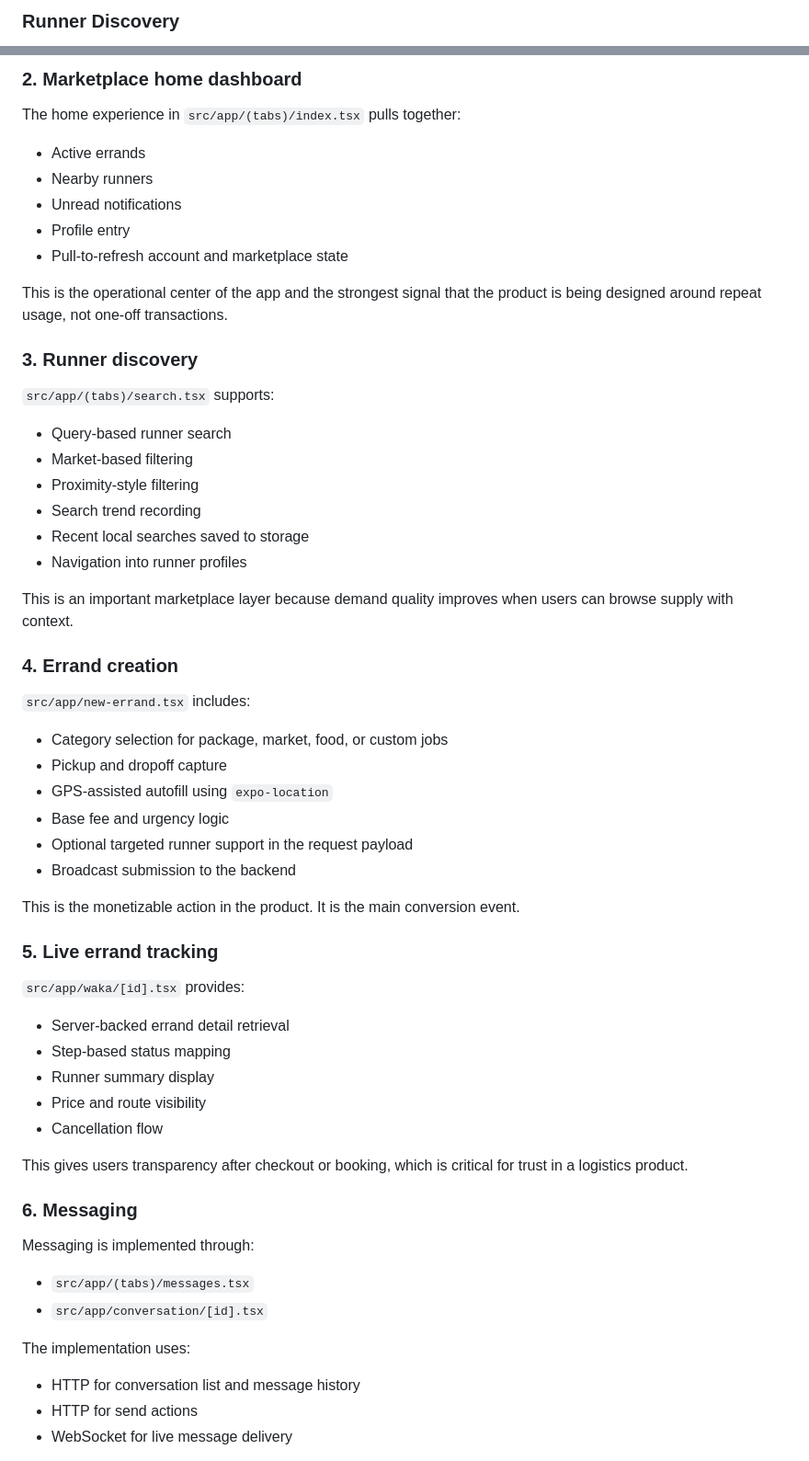
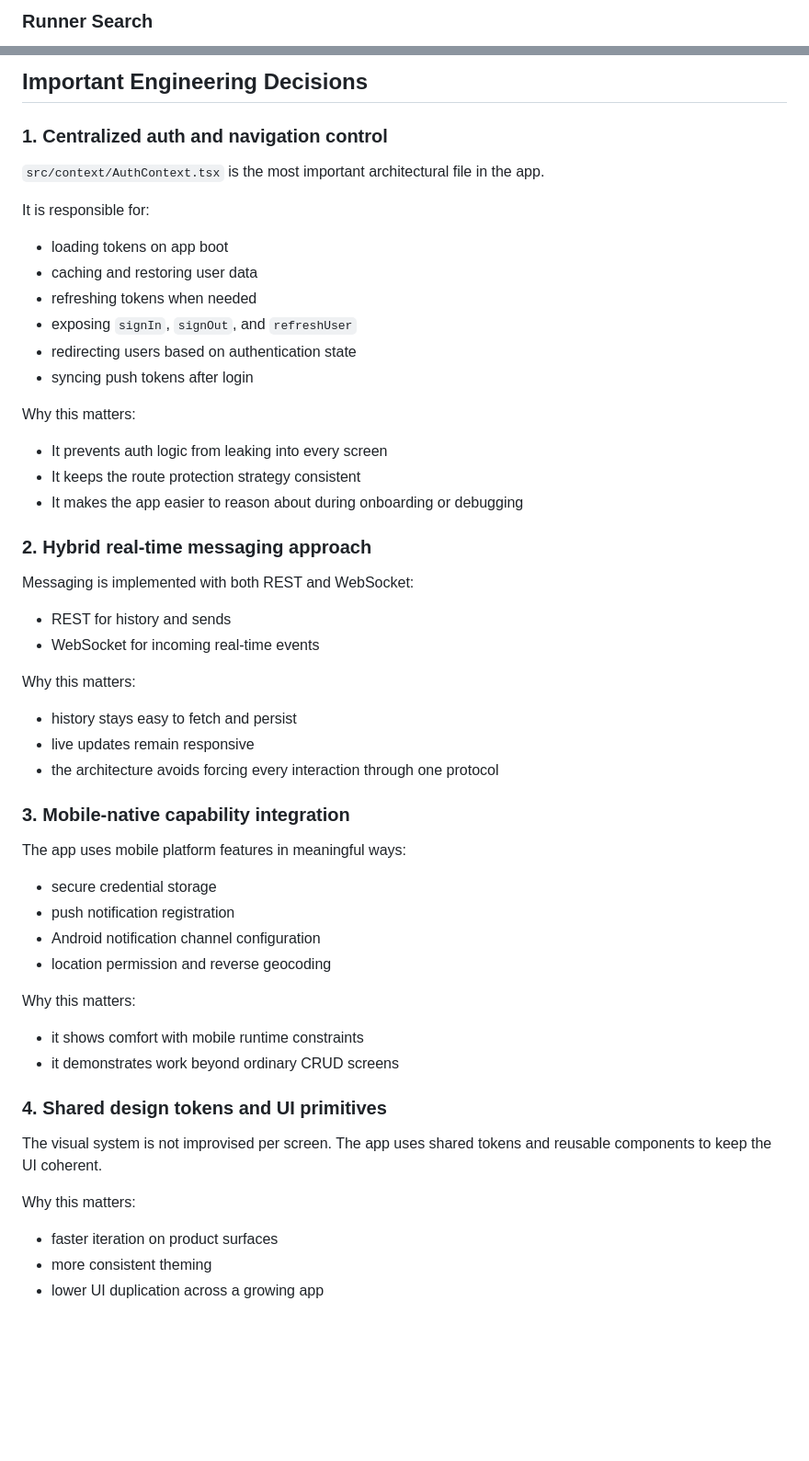
Before and after one commit to kashimkyari/Sahara-Nomad, a Markdown page: README.md, 2 parts joined by grey strips. Shown at 92% size. Rendered like a GitHub page; blank space fills up the shorter version.

```diff
--- a/README.md
+++ b/README.md
@@ -62,3 +163,3 @@ Replace these placeholders with real product images when available. The placehol
 
-### Runner Discovery
+### Runner Search
 
@@ -140,64 +254,59 @@ This matters because it moves the app beyond brochureware. There is real account
 
-### 2. Marketplace home dashboard
+## Important Engineering Decisions
 
-The home experience in `src/app/(tabs)/index.tsx` pulls together:
+### 1. Centralized auth and navigation control
 
-- Active errands
-- Nearby runners
-- Unread notifications
-- Profile entry
-- Pull-to-refresh account and marketplace state
+`src/context/AuthContext.tsx` is the most important architectural file in the app.
 
-This is the operational center of the app and the strongest signal that the product is being designed around repeat usage, not one-off transactions.
+It is responsible for:
 
-### 3. Runner discovery
+- loading tokens on app boot
+- caching and restoring user data
+- refreshing tokens when needed
+- exposing `signIn`, `signOut`, and `refreshUser`
+- redirecting users based on authentication state
+- syncing push tokens after login
 
-`src/app/(tabs)/search.tsx` supports:
+Why this matters:
 
-- Query-based runner search
-- Market-based filtering
-- Proximity-style filtering
-- Search trend recording
-- Recent local searches saved to storage
-- Navigation into runner profiles
+- It prevents auth logic from leaking into every screen
+- It keeps the route protection strategy consistent
+- It makes the app easier to reason about during onboarding or debugging
 
-This is an important marketplace layer because demand quality improves when users can browse supply with context.
+### 2. Hybrid real-time messaging approach
 
-### 4. Errand creation
+Messaging is implemented with both REST and WebSocket:
 
-`src/app/new-errand.tsx` includes:
+- REST for history and sends
+- WebSocket for incoming real-time events
 
-- Category selection for package, market, food, or custom jobs
-- Pickup and dropoff capture
-- GPS-assisted autofill using `expo-location`
-- Base fee and urgency logic
-- Optional targeted runner support in the request payload
-- Broadcast submission to the backend
+Why this matters:
 
-This is the monetizable action in the product. It is the main conversion event.
+- history stays easy to fetch and persist
+- live updates remain responsive
+- the architecture avoids forcing every interaction through one protocol
 
-### 5. Live errand tracking
+### 3. Mobile-native capability integration
 
-`src/app/waka/[id].tsx` provides:
+The app uses mobile platform features in meaningful ways:
 
-- Server-backed errand detail retrieval
-- Step-based status mapping
-- Runner summary display
-- Price and route visibility
-- Cancellation flow
+- secure credential storage
+- push notification registration
+- Android notification channel configuration
+- location permission and reverse geocoding
 
-This gives users transparency after checkout or booking, which is critical for trust in a logistics product.
+Why this matters:
 
-### 6. Messaging
+- it shows comfort with mobile runtime constraints
+- it demonstrates work beyond ordinary CRUD screens
 
-Messaging is implemented through:
+### 4. Shared design tokens and UI primitives
 
-- `src/app/(tabs)/messages.tsx`
-- `src/app/conversation/[id].tsx`
+The visual system is not improvised per screen. The app uses shared tokens and reusable components to keep the UI coherent.
 
-The implementation uses:
+Why this matters:
 
-- HTTP for conversation list and message history
-- HTTP for send actions
-- WebSocket for live message delivery
+- faster iteration on product surfaces
+- more consistent theming
+- lower UI duplication across a growing app
 
```
Also changed, not shown: other parts of README.md (+345 -175 lines).
